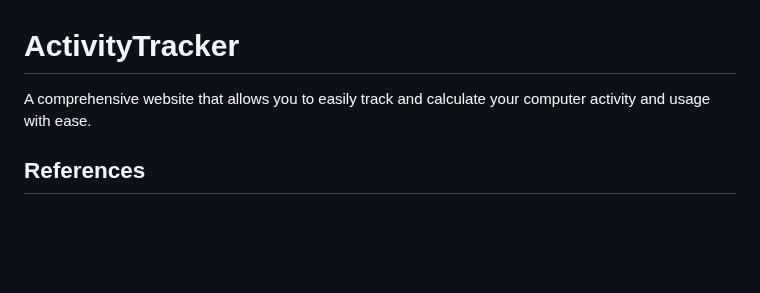
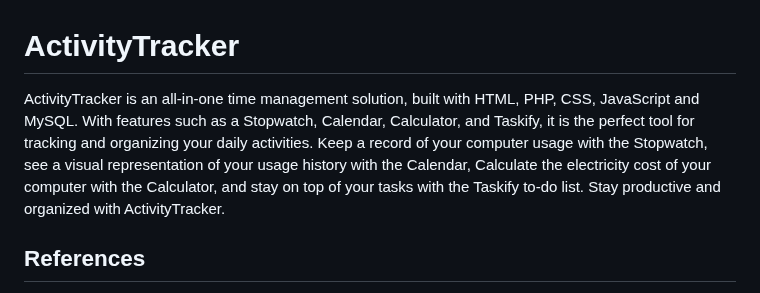
Before and after one commit to kandalgaonkarshubham/ActivityTracker, a Markdown page: README.md, the part around the change. Rendered like a GitHub page; blank space fills up the shorter version.

```diff
--- a/README.md
+++ b/README.md
@@ -1,5 +1,5 @@
 # ActivityTracker
-A comprehensive website that allows you to easily track and calculate your computer activity and usage with ease.
+ActivityTracker is an all-in-one time management solution, built with HTML, PHP, CSS, JavaScript and MySQL. With features such as a Stopwatch, Calendar, Calculator, and Taskify, it is the perfect tool for tracking and organizing your daily activities. Keep a record of your computer usage with the Stopwatch, see a visual representation of your usage history with the Calendar, Calculate the electricity cost of your computer with the Calculator, and stay on top of your tasks with the Taskify to-do list. Stay productive and organized with ActivityTracker.
 
 ## References
 While working on this project, I used a few open-source libraries and elements that I found on the internet. The majority of the visual elements in this project are taken from [uiverse](https://uiverse.io). They are listed below:
```
